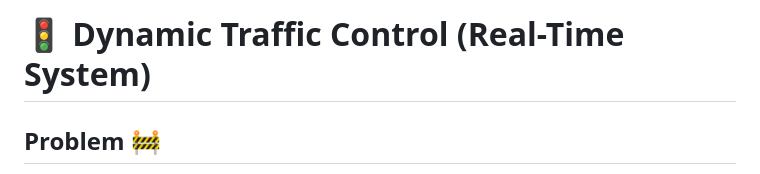
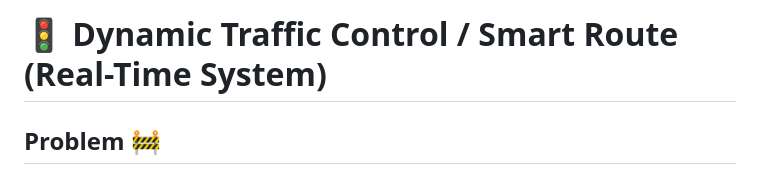
Before and after one commit to Sarvpreet-Kaur/SmartRoute_DynamicTrafficControl, a Markdown page: README.md, the part around the change. GitHub-like rendering.

```diff
--- a/README.md
+++ b/README.md
@@ -1,4 +1,4 @@
-# 🚦 Dynamic Traffic Control (Real-Time System)
+# 🚦 Dynamic Traffic Control / Smart Route (Real-Time System)
 
 ## Problem 🚧
 Urban traffic management systems predominantly rely on static or preconfigured signal timings, which are unable to adapt to real-time traffic conditions such as congestion surges, accidents, or emergency vehicle movement. This results in inefficient traffic flow, increased waiting times, higher fuel consumption, and delayed emergency response. Existing systems lack robust real-time sensing, analytics, and decision-making capabilities required for modern smart city environments.
```
